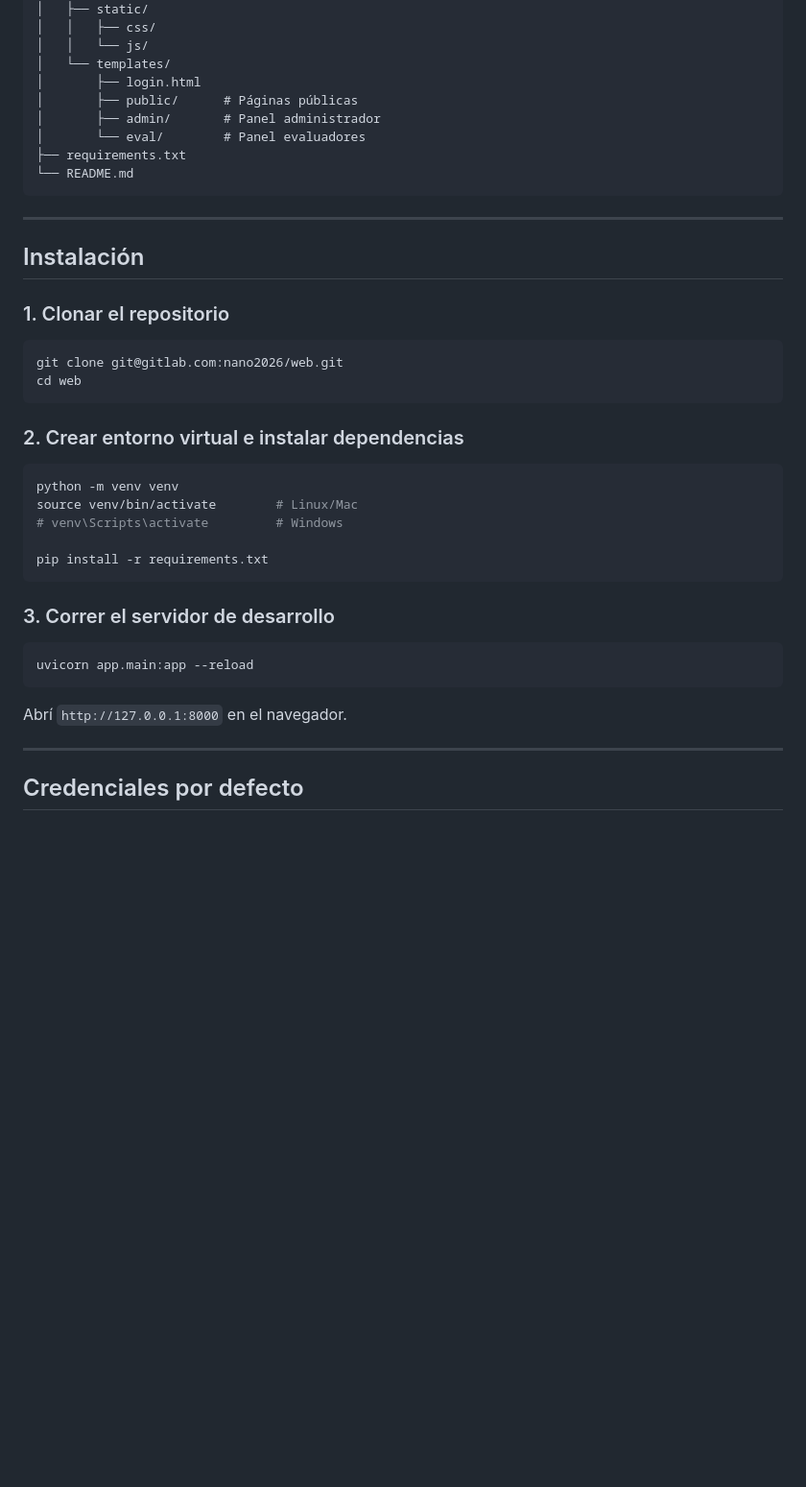
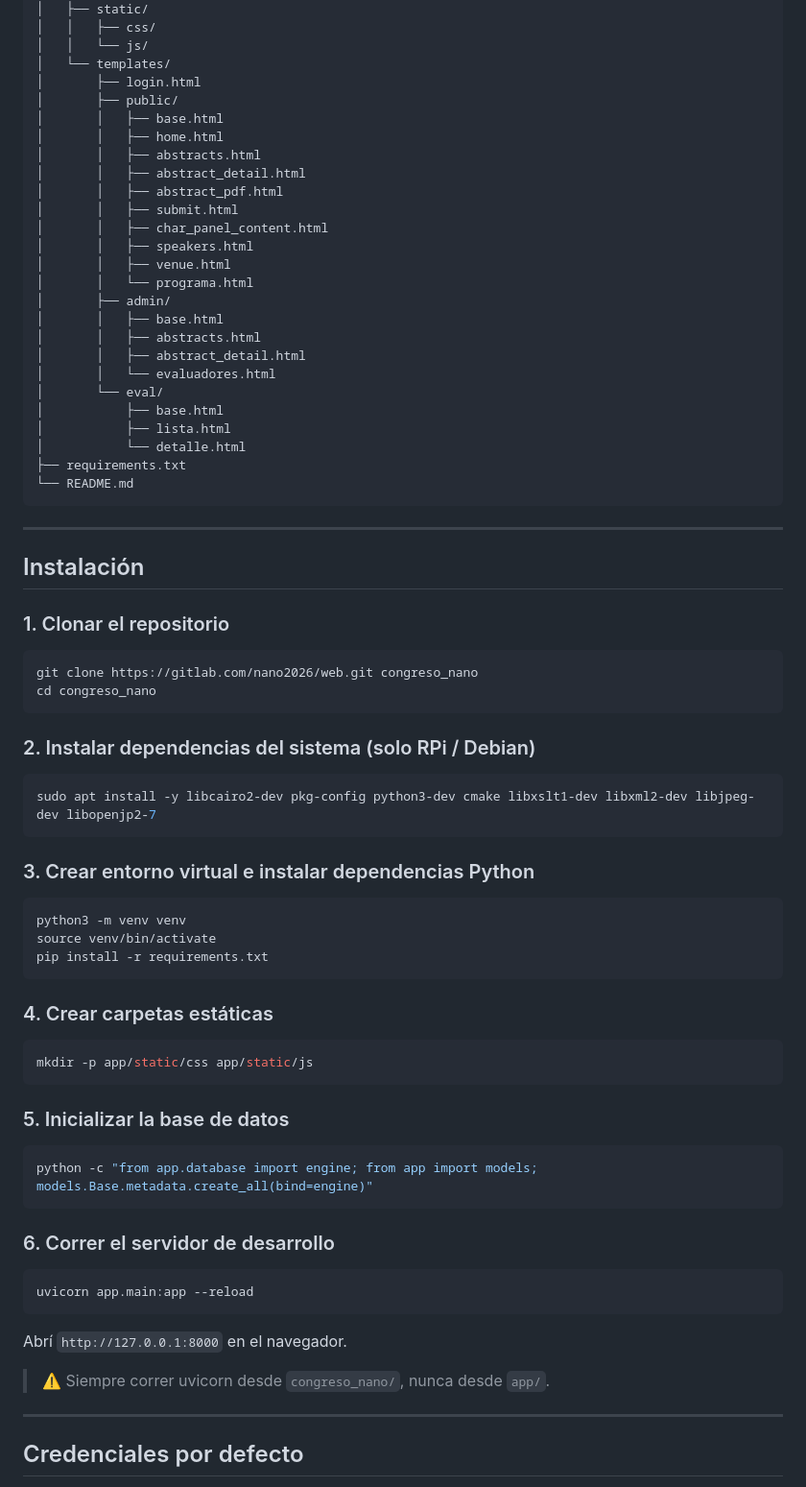
Before and after one commit to gcorthey/nano2026-web, a Markdown page: README.md, the part around one of its changes. Shown at 96% size. Drawn GitHub-style; blank space fills up the shorter version.

````diff
--- a/README.md
+++ b/README.md
@@ -35,9 +35,26 @@ congreso_nano/
 │   │   └── js/
 │   └── templates/
 │       ├── login.html
-│       ├── public/      # Páginas públicas
-│       ├── admin/       # Panel administrador
-│       └── eval/        # Panel evaluadores
+│       ├── public/
+│       │   ├── base.html
+│       │   ├── home.html
+│       │   ├── abstracts.html
+│       │   ├── abstract_detail.html
+│       │   ├── abstract_pdf.html
+│       │   ├── submit.html
+│       │   ├── char_panel_content.html
+│       │   ├── speakers.html
+│       │   ├── venue.html
+│       │   └── programa.html
+│       ├── admin/
+│       │   ├── base.html
+│       │   ├── abstracts.html
+│       │   ├── abstract_detail.html
+│       │   └── evaluadores.html
+│       └── eval/
+│           ├── base.html
+│           ├── lista.html
+│           └── detalle.html
 ├── requirements.txt
 └── README.md
 ```
@@ -48,25 +65,40 @@ congreso_nano/
 
 ### 1. Clonar el repositorio
 ```bash
-git clone git@gitlab.com:nano2026/web.git
-cd web
+git clone https://gitlab.com/nano2026/web.git congreso_nano
+cd congreso_nano
 ```
 
-### 2. Crear entorno virtual e instalar dependencias
+### 2. Instalar dependencias del sistema (solo RPi / Debian)
 ```bash
-python -m venv venv
-source venv/bin/activate        # Linux/Mac
-# venv\Scripts\activate         # Windows
+sudo apt install -y libcairo2-dev pkg-config python3-dev cmake libxslt1-dev libxml2-dev libjpeg-dev libopenjp2-7
+```
 
+### 3. Crear entorno virtual e instalar dependencias Python
+```bash
+python3 -m venv venv
+source venv/bin/activate
 pip install -r requirements.txt
 ```
 
-### 3. Correr el servidor de desarrollo
+### 4. Crear carpetas estáticas
+```bash
+mkdir -p app/static/css app/static/js
+```
+
+### 5. Inicializar la base de datos
+```bash
+python -c "from app.database import engine; from app import models; models.Base.metadata.create_all(bind=engine)"
+```
+
+### 6. Correr el servidor de desarrollo
 ```bash
 uvicorn app.main:app --reload
 ```
 
 Abrí `http://127.0.0.1:8000` en el navegador.
+
+> ⚠️ Siempre correr uvicorn desde `congreso_nano/`, nunca desde `app/`.
 
 ---
 
````
Also changed, not shown: other parts of README.md (+97 -21 lines).
